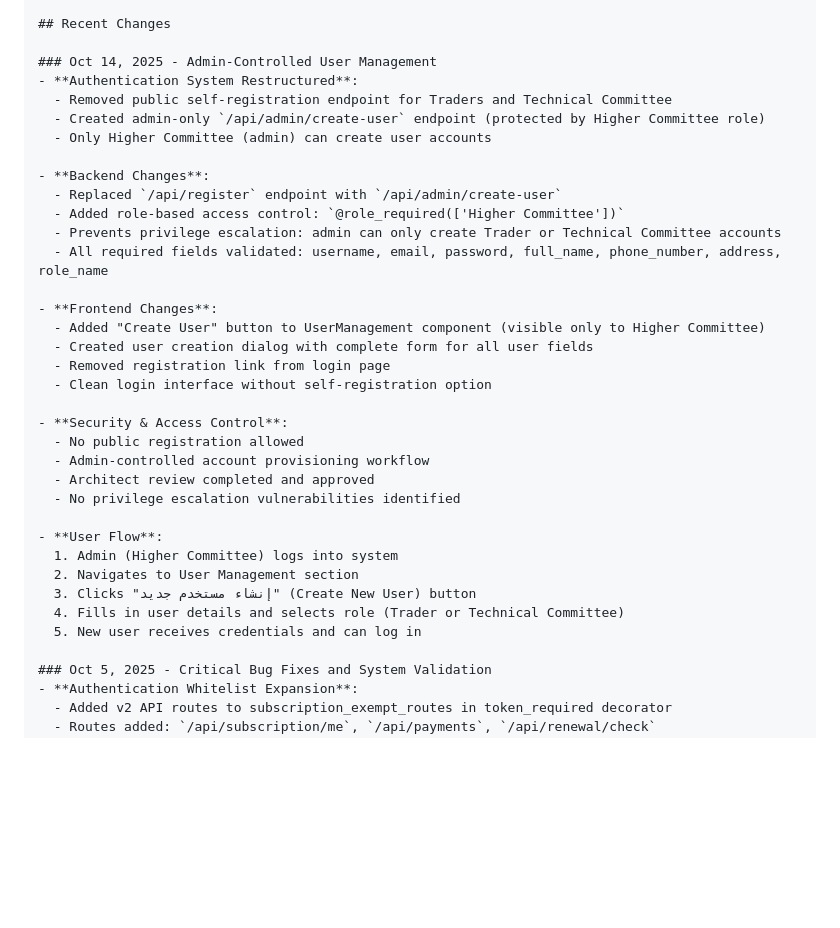
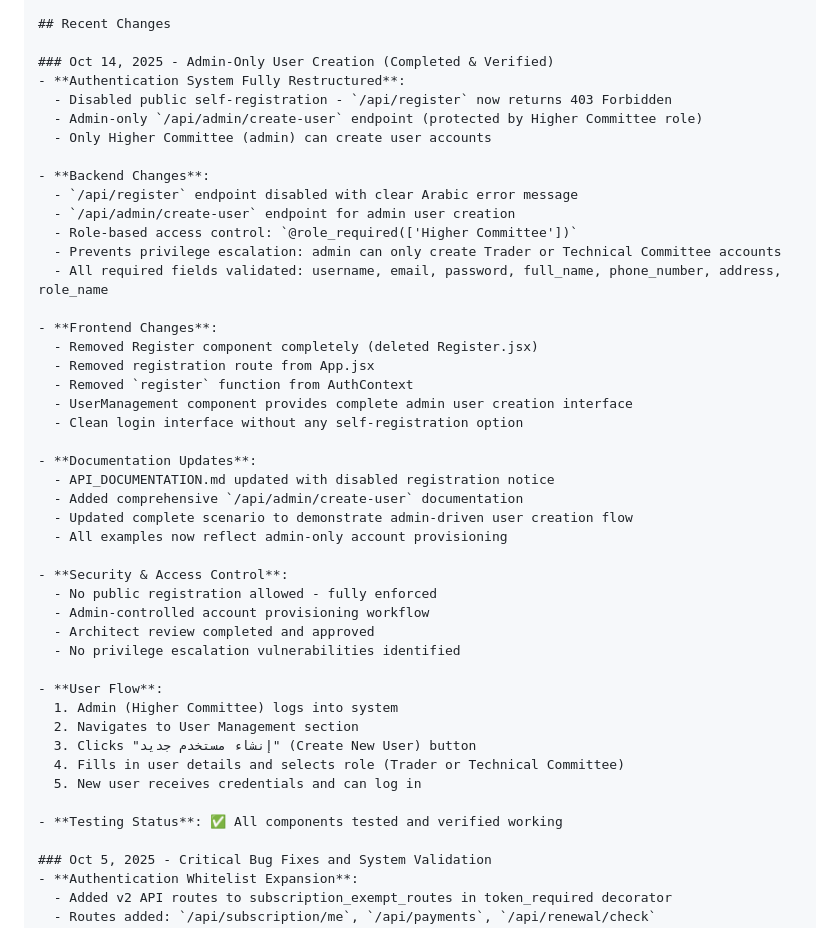
Before and after one commit to geniussoftwarecore/allajnah_enhanced, a Markdown page: replit.md, the part around the change. Drawn GitHub-style; blank space fills up the shorter version.

Commit message:
Restrict user creation to administrators only
Disables public user registration, replaces `/api/register` with an admin-only `/api/admin/create-user` endpoint, and updates documentation to reflect admin-driven user provisioning.

Replit-Commit-Author: Agent
Replit-Commit-Session-Id: 94b6b56f-b7d5-4c9f-977b-541a41556041
Replit-Commit-Checkpoint-Type: full_checkpoint
Replit-Commit-Screenshot-Url: https://storage.googleapis.com/screenshot-production-us-central1/c7ee7397-26fb-4f3c-b8b2-cbbb65be3695/94b6b56f-b7d5-4c9f-977b-541a41556041/UfNLQb6

```diff
--- a/replit.md
+++ b/replit.md
@@ -80,26 +80,34 @@ The deployment process:
 
 ## Recent Changes
 
-### Oct 14, 2025 - Admin-Controlled User Management
-- **Authentication System Restructured**:
-  - Removed public self-registration endpoint for Traders and Technical Committee
-  - Created admin-only `/api/admin/create-user` endpoint (protected by Higher Committee role)
+### Oct 14, 2025 - Admin-Only User Creation (Completed & Verified)
+- **Authentication System Fully Restructured**:
+  - Disabled public self-registration - `/api/register` now returns 403 Forbidden
+  - Admin-only `/api/admin/create-user` endpoint (protected by Higher Committee role)
   - Only Higher Committee (admin) can create user accounts
 
 - **Backend Changes**:
-  - Replaced `/api/register` endpoint with `/api/admin/create-user`
-  - Added role-based access control: `@role_required(['Higher Committee'])`
+  - `/api/register` endpoint disabled with clear Arabic error message
+  - `/api/admin/create-user` endpoint for admin user creation
+  - Role-based access control: `@role_required(['Higher Committee'])`
   - Prevents privilege escalation: admin can only create Trader or Technical Committee accounts
   - All required fields validated: username, email, password, full_name, phone_number, address, role_name
 
 - **Frontend Changes**:
-  - Added "Create User" button to UserManagement component (visible only to Higher Committee)
-  - Created user creation dialog with complete form for all user fields
-  - Removed registration link from login page
-  - Clean login interface without self-registration option
+  - Removed Register component completely (deleted Register.jsx)
+  - Removed registration route from App.jsx
+  - Removed `register` function from AuthContext
+  - UserManagement component provides complete admin user creation interface
+  - Clean login interface without any self-registration option
+
+- **Documentation Updates**:
+  - API_DOCUMENTATION.md updated with disabled registration notice
+  - Added comprehensive `/api/admin/create-user` documentation
+  - Updated complete scenario to demonstrate admin-driven user creation flow
+  - All examples now reflect admin-only account provisioning
 
 - **Security & Access Control**:
-  - No public registration allowed
+  - No public registration allowed - fully enforced
   - Admin-controlled account provisioning workflow
   - Architect review completed and approved
   - No privilege escalation vulnerabilities identified
@@ -110,6 +118,8 @@ The deployment process:
   3. Clicks "إنشاء مستخدم جديد" (Create New User) button
   4. Fills in user details and selects role (Trader or Technical Committee)
   5. New user receives credentials and can log in
+
+- **Testing Status**: ✅ All components tested and verified working
 
 ### Oct 5, 2025 - Critical Bug Fixes and System Validation
 - **Authentication Whitelist Expansion**:
```
